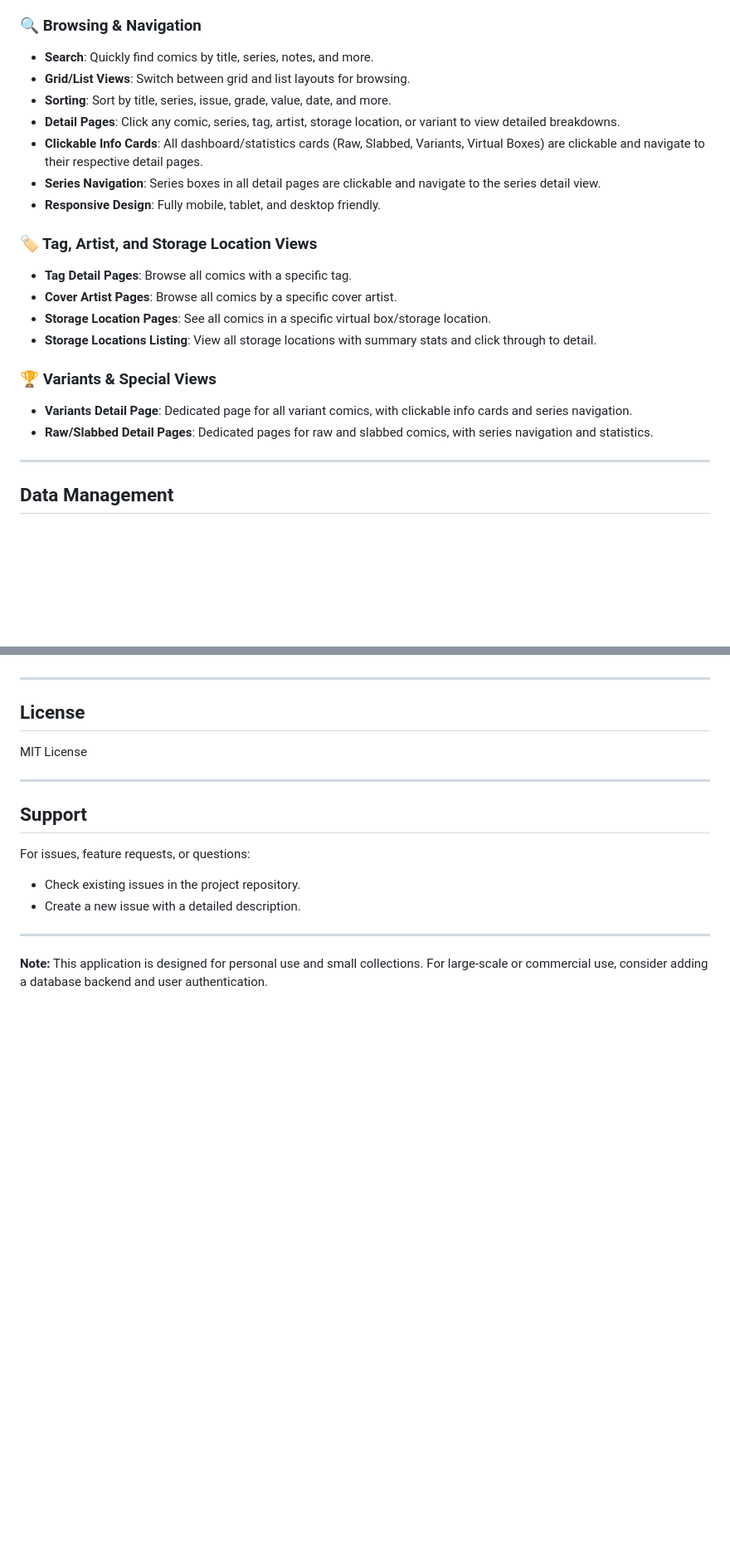
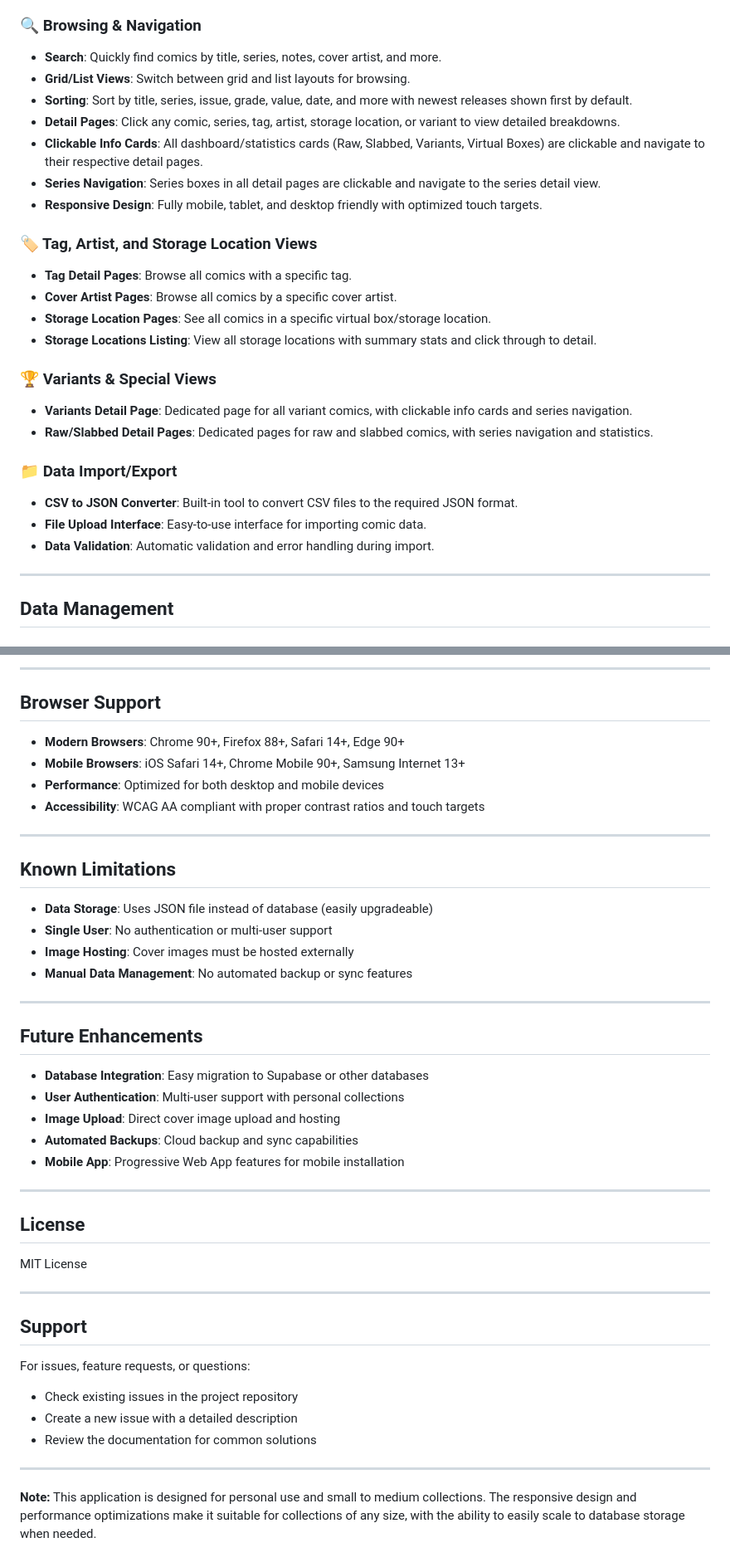
Before and after one commit to banastas/comics.banast.as, a Markdown page: README.md, 2 parts joined by grey strips. Shown at 83% size. Drawn GitHub-style; blank space fills up the shorter version.

```diff
--- a/README.md
+++ b/README.md
@@ -23,13 +23,13 @@ A modern, responsive web application for managing and tracking your comic book c
 - **Variant Analytics**: Dedicated variant comics detail page and statistics.
 
 ### 🔍 Browsing & Navigation
-- **Search**: Quickly find comics by title, series, notes, and more.
+- **Search**: Quickly find comics by title, series, notes, cover artist, and more.
 - **Grid/List Views**: Switch between grid and list layouts for browsing.
-- **Sorting**: Sort by title, series, issue, grade, value, date, and more.
+- **Sorting**: Sort by title, series, issue, grade, value, date, and more with newest releases shown first by default.
 - **Detail Pages**: Click any comic, series, tag, artist, storage location, or variant to view detailed breakdowns.
 - **Clickable Info Cards**: All dashboard/statistics cards (Raw, Slabbed, Variants, Virtual Boxes) are clickable and navigate to their respective detail pages.
 - **Series Navigation**: Series boxes in all detail pages are clickable and navigate to the series detail view.
-- **Responsive Design**: Fully mobile, tablet, and desktop friendly.
+- **Responsive Design**: Fully mobile, tablet, and desktop friendly with optimized touch targets.
 
 ### 🏷️ Tag, Artist, and Storage Location Views
 - **Tag Detail Pages**: Browse all comics with a specific tag.
@@ -40,6 +40,11 @@ A modern, responsive web application for managing and tracking your comic book c
 ### 🏆 Variants & Special Views
 - **Variants Detail Page**: Dedicated page for all variant comics, with clickable info cards and series navigation.
 - **Raw/Slabbed Detail Pages**: Dedicated pages for raw and slabbed comics, with series navigation and statistics.
+
+### 📁 Data Import/Export
+- **CSV to JSON Converter**: Built-in tool to convert CSV files to the required JSON format.
+- **File Upload Interface**: Easy-to-use interface for importing comic data.
+- **Data Validation**: Automatic validation and error handling during import.
 
 ---
 
@@ -155,3 +229,30 @@ interface Comic {
+---
+
+## Browser Support
+
+- **Modern Browsers**: Chrome 90+, Firefox 88+, Safari 14+, Edge 90+
+- **Mobile Browsers**: iOS Safari 14+, Chrome Mobile 90+, Samsung Internet 13+
+- **Performance**: Optimized for both desktop and mobile devices
+- **Accessibility**: WCAG AA compliant with proper contrast ratios and touch targets
+
+---
+
+## Known Limitations
+
+- **Data Storage**: Uses JSON file instead of database (easily upgradeable)
+- **Single User**: No authentication or multi-user support
+- **Image Hosting**: Cover images must be hosted externally
+- **Manual Data Management**: No automated backup or sync features
+
+---
+
+## Future Enhancements
+
+- **Database Integration**: Easy migration to Supabase or other databases
+- **User Authentication**: Multi-user support with personal collections
+- **Image Upload**: Direct cover image upload and hosting
+- **Automated Backups**: Cloud backup and sync capabilities
+- **Mobile App**: Progressive Web App features for mobile installation
 
 ---
 
@@ -164,9 +265,10 @@ MIT License
 ## Support
 
 For issues, feature requests, or questions:
-- Check existing issues in the project repository.
-- Create a new issue with a detailed description.
+- Check existing issues in the project repository
+- Create a new issue with a detailed description
+- Review the documentation for common solutions
 
 ---
 
-**Note:** This application is designed for personal use and small collections. For large-scale or commercial use, consider adding a database backend and user authentication.
+**Note:** This application is designed for personal use and small to medium collections. The responsive design and performance optimizations make it suitable for collections of any size, with the ability to easily scale to database storage when needed.
```
Also changed, not shown: other parts of README.md (+93 -24 lines).
